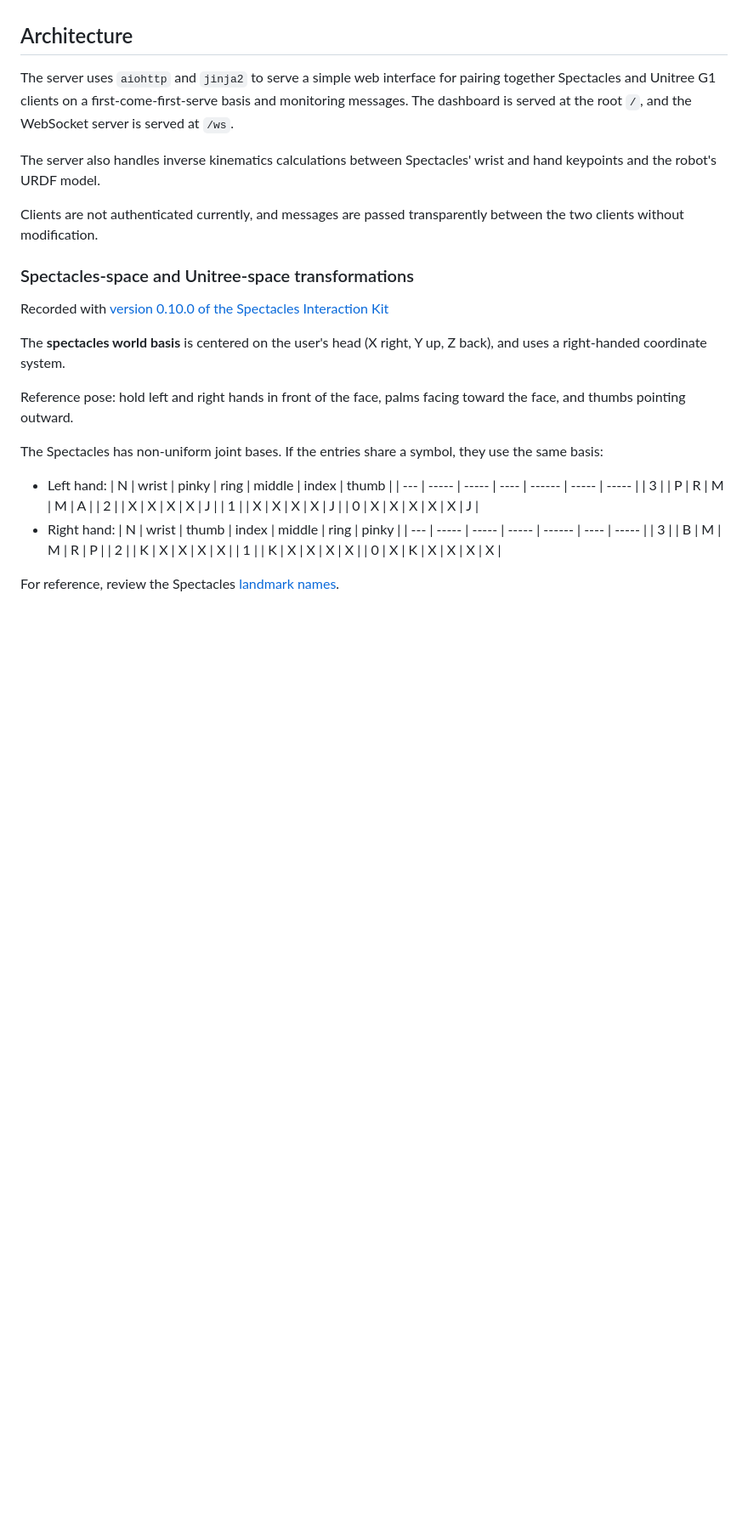
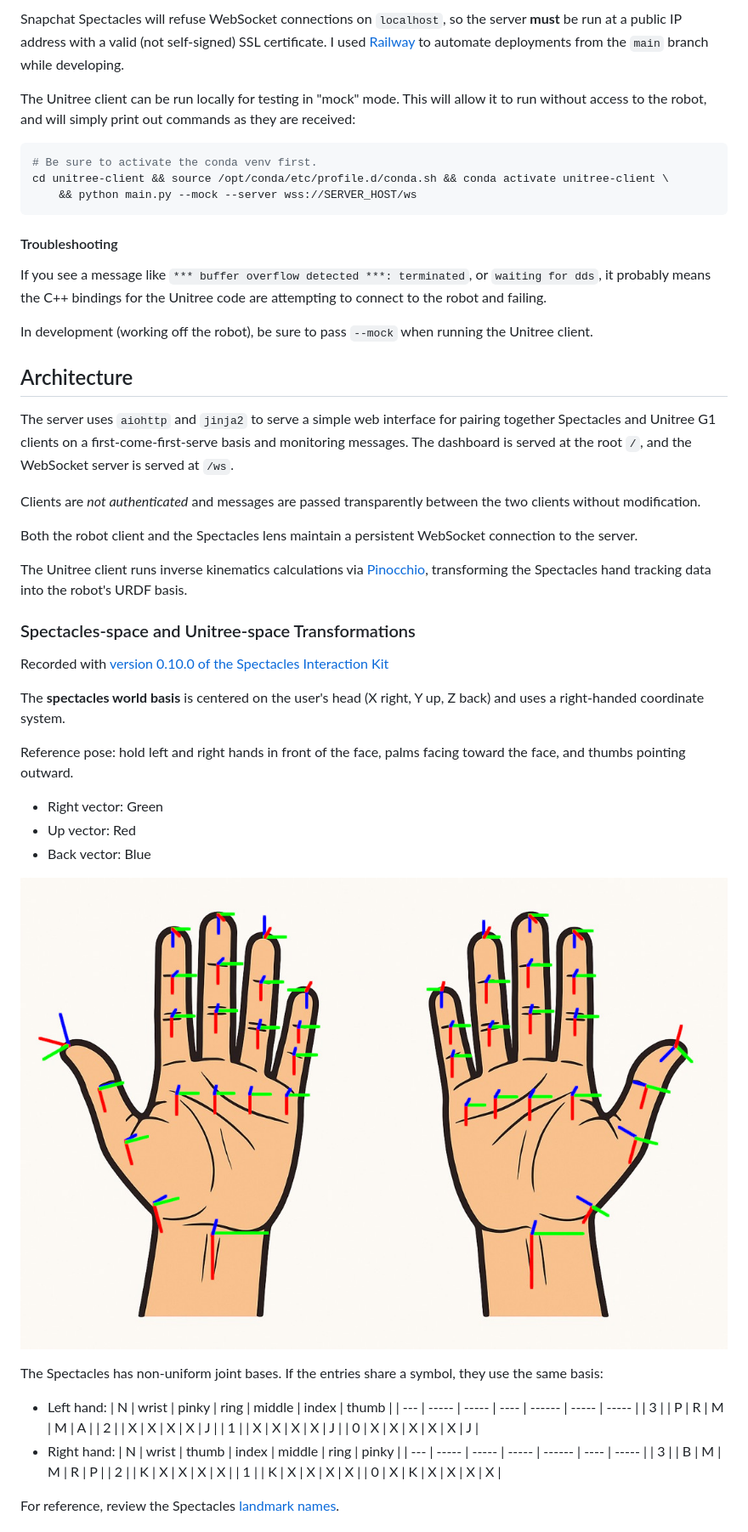
Before and after one commit to TastyDucks/spectacles-2-unitree-server, a Markdown page: README.md, the part around the change printed below. Shown: that part at 85% size. Rendered like a GitHub page; pictures changed too: hands.jpeg (added); blank space fills up the shorter version.

````diff
--- a/README.md
+++ b/README.md
@@ -4,19 +66,41 @@ Connects Snapchat Spectacles Lens client to a Unitree G1 robot client for XR tel
+Snapchat Spectacles will refuse WebSocket connections on `localhost`, so the server **must** be run at a public IP address with a valid (not self-signed) SSL certificate. I used [Railway](https://railway.com) to automate deployments from the `main` branch while developing.
+
+The Unitree client can be run locally for testing in "mock" mode. This will allow it to run without access to the robot, and will simply print out commands as they are received:
+```bash
+# Be sure to activate the conda venv first.
+cd unitree-client && source /opt/conda/etc/profile.d/conda.sh && conda activate unitree-client \
+    && python main.py --mock --server wss://SERVER_HOST/ws
+```
+
+#### Troubleshooting
+
+If you see a message like `*** buffer overflow detected ***: terminated`, or `waiting for dds`, it probably means the C++ bindings for the Unitree code are attempting to connect to the robot and failing.
+
+In development (working off the robot), be sure to pass `--mock` when running the Unitree client.
 
 ## Architecture
 
 The server uses `aiohttp` and `jinja2` to serve a simple web interface for pairing together Spectacles and Unitree G1 clients on a first-come-first-serve basis and monitoring messages. The dashboard is served at the root `/`, and the WebSocket server is served at `/ws`.
 
-The server also handles inverse kinematics calculations between Spectacles' wrist and hand keypoints and the robot's URDF model.
+Clients are *not authenticated* and messages are passed transparently between the two clients without modification.
 
-Clients are not authenticated currently, and messages are passed transparently between the two clients without modification.
+Both the robot client and the Spectacles lens maintain a persistent WebSocket connection to the server.
 
-### Spectacles-space and Unitree-space transformations
+The Unitree client runs inverse kinematics calculations via [Pinocchio](https://github.com/stack-of-tasks/pinocchio), transforming the Spectacles hand tracking data into the robot's URDF basis.
+
+### Spectacles-space and Unitree-space Transformations
 
 Recorded with [version 0.10.0 of the Spectacles Interaction Kit][SIK-0.10.0]
 
-The **spectacles world basis** is centered on the user's head (X right, Y up, Z back), and uses a right-handed coordinate system.
+The **spectacles world basis** is centered on the user's head (X right, Y up, Z back) and uses a right-handed coordinate system.
 
 Reference pose: hold left and right hands in front of the face, palms facing toward the face, and thumbs pointing outward.
+
+- Right vector: Green
+- Up vector: Red
+- Back vector: Blue
+
+![Reference pose perspective](hands.jpeg)
 
 The Spectacles has non-uniform joint bases.
 If the entries share a symbol, they use the same basis:
````
Also changed, not shown: other parts of README.md (+87 -82 lines).
